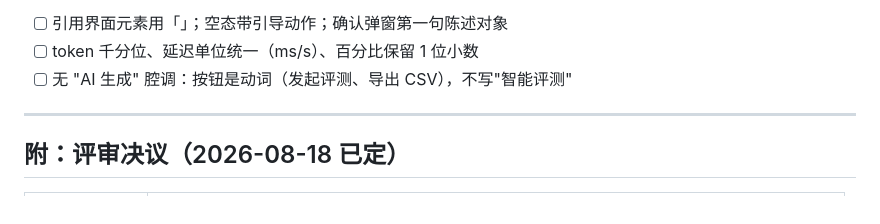
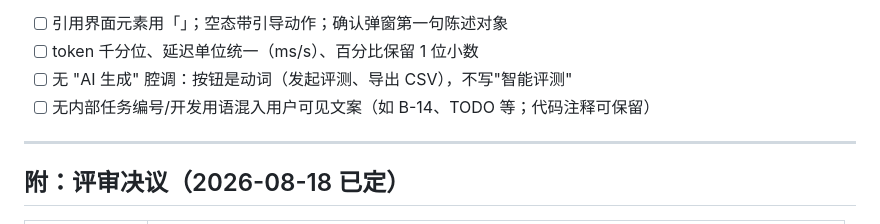
Before and after one commit to davidzc01/simpleeval, a Markdown page: docs/ui-spec.md, the part around the change. Rendered like a GitHub page.

Commit message:
docs: 自检清单补一条——内部任务编号不进用户可见文案

```diff
--- a/docs/ui-spec.md
+++ b/docs/ui-spec.md
@@ -495,6 +495,7 @@ Judge Prompt  [JSON 编辑区（系统提示词模板）      ]
 - [ ] 引用界面元素用「」；空态带引导动作；确认弹窗第一句陈述对象
 - [ ] token 千分位、延迟单位统一（ms/s）、百分比保留 1 位小数
 - [ ] 无 "AI 生成" 腔调：按钮是动词（发起评测、导出 CSV），不写"智能评测"
+- [ ] 无内部任务编号/开发用语混入用户可见文案（如 B-14、TODO 等；代码注释可保留）
 
 ---
 
```
